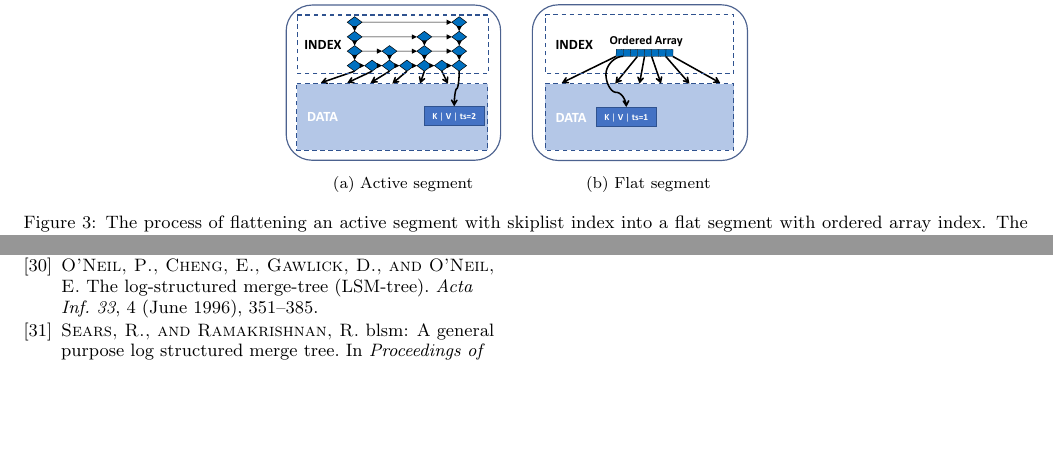
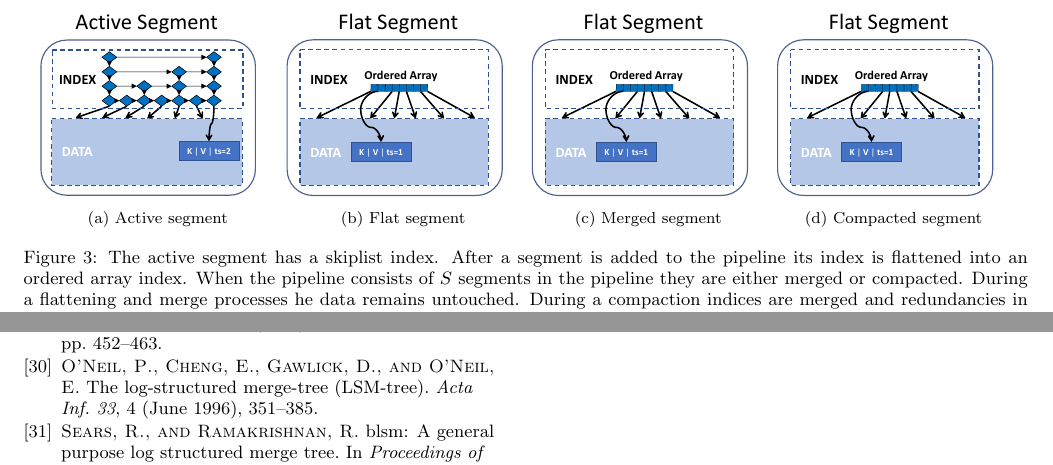
Before and after one commit to iditkeidar/Accordion, a LaTeX document (VLDB2018/accordion-main.tex, which reads VLDB2018/accordion.tex): two parts of pages 5 and 12 of 12, joined at a grey line, cut at the place of the change, the shorter picture padded with empty space. Compiled offline with pdfLaTeX.

Commit message:
placeholders for figures 3c and 3d

```diff
--- a/VLDB2018/accordion.tex
+++ b/VLDB2018/accordion.tex
@@ -61,8 +61,18 @@ In managed environments, it can be allocated in off-heap (unmanaged) memory, whi
       \caption[]{Flat segment}
     \label{fig:flattening:flat}
   \end{subfigure}
+  \begin{subfigure}[t]{0.5\columnwidth}
+      \includegraphics[width=\figw]{flat-seg.pdf}
+      \caption[]{Merged segment}
+    \label{fig:flattening:merge}
+  \end{subfigure}
+  \begin{subfigure}[t]{0.5\columnwidth}
+      \includegraphics[width=\figw]{flat-seg.pdf}
+      \caption[]{Compacted segment}
+    \label{fig:flattening:compaction}
+  \end{subfigure}
 
-\caption{The process of flattening an active segment with skiplist index into a flat segment with ordered array index. The data remains untouched.}
+\caption{The active segment has a skiplist index. After a segment is added to the pipeline its index is flattened into an ordered array index. When the pipeline consists of $S$ segments in the pipeline they are either merged or compacted. During a flattening and merge processes  he data remains untouched. During a compaction indices are merged and redundancies in the data are eliminated.}
 \label{fig:flattening}
 \end{figure*}
 
```
Also changed, not shown: VLDB2018/accordion.tex (4 more changed lines).
